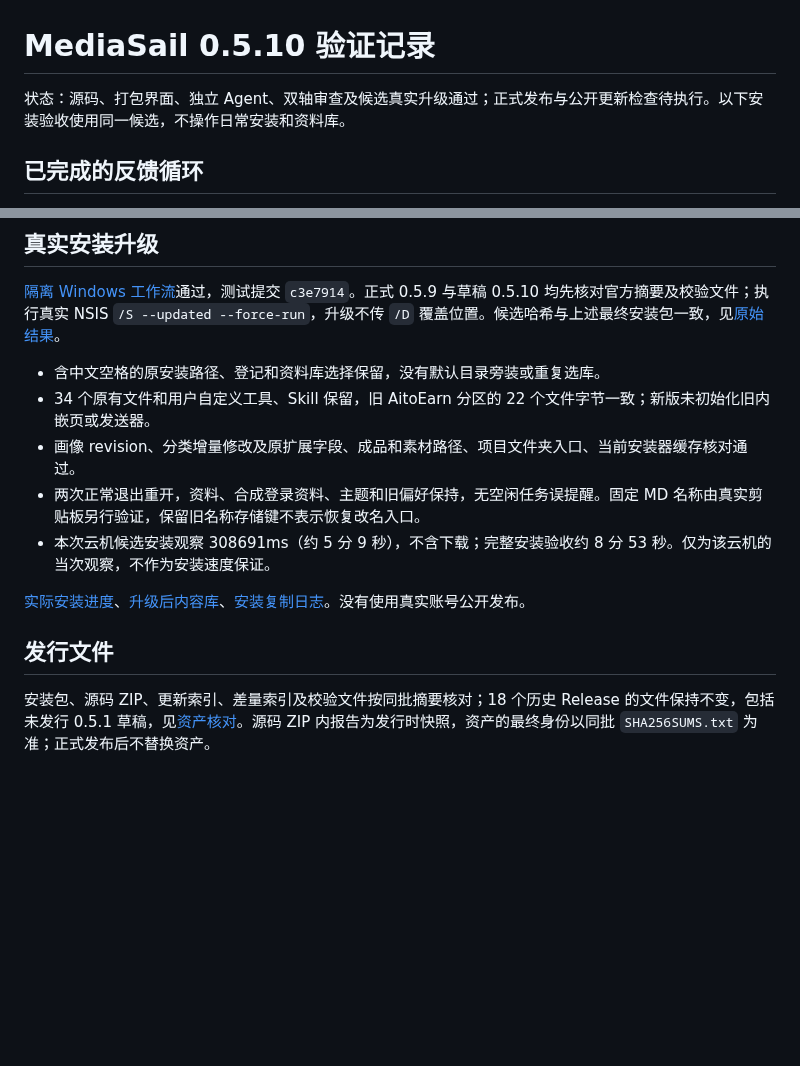
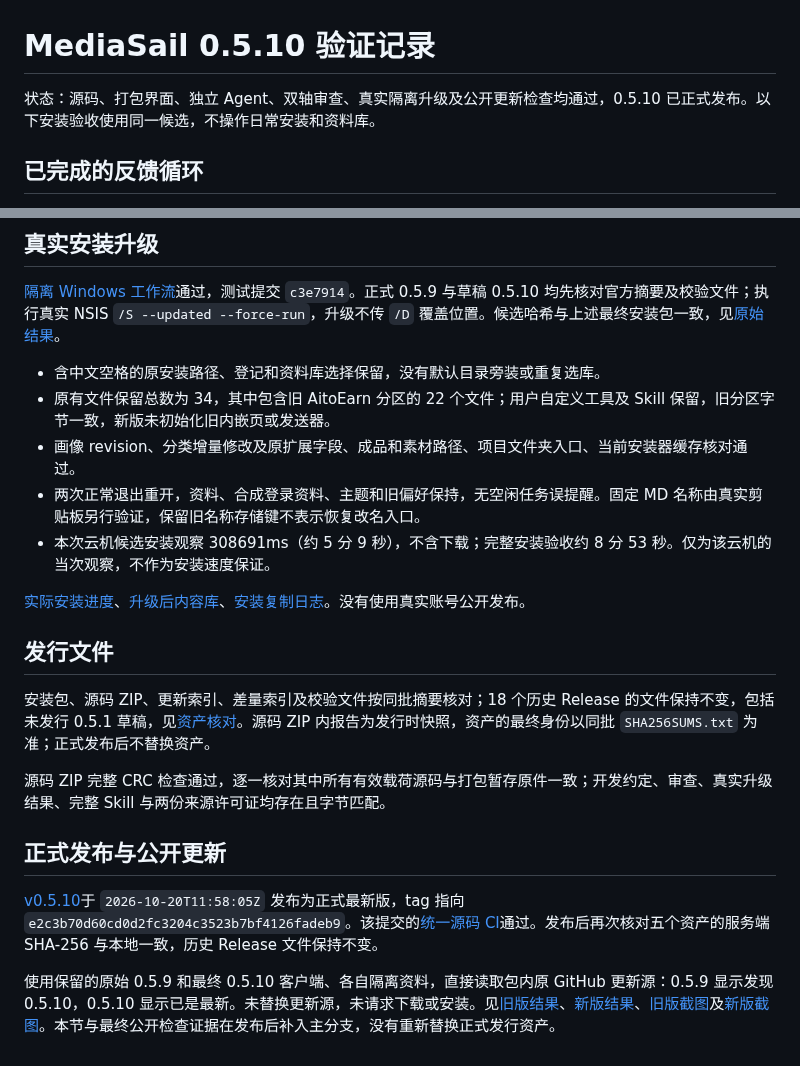
Before and after one commit to jerryrenjianxing-sys/MediaSail, a Markdown page: docs/VERIFICATION-0.5.10.md, 2 parts joined by grey strips. Drawn GitHub-style; blank space fills up the shorter version.

Commit message:
Verify published 0.5.10 feed in original old and new clients

```diff
--- a/docs/VERIFICATION-0.5.10.md
+++ b/docs/VERIFICATION-0.5.10.md
@@ -1,6 +1,6 @@
 # MediaSail 0.5.10 验证记录
 
-状态：源码、打包界面、独立 Agent、双轴审查及候选真实升级通过；正式发布与公开更新检查待执行。以下安装验收使用同一候选，不操作日常安装和资料库。
+状态：源码、打包界面、独立 Agent、双轴审查、真实隔离升级及公开更新检查均通过，0.5.10 已正式发布。以下安装验收使用同一候选，不操作日常安装和资料库。
 
 ## 已完成的反馈循环
 
@@ -39,7 +39,7 @@ Standards 发现 1 项、Spec 发现 4 项，均先补反馈用例再修正：
 [隔离 Windows 工作流](https://github.com/jerryrenjianxing-sys/MediaSail/actions/runs/39417041852)通过，测试提交 `c3e7914`。正式 0.5.9 与草稿 0.5.10 均先核对官方摘要及校验文件；执行真实 NSIS `/S --updated --force-run`，升级不传 `/D` 覆盖位置。候选哈希与上述最终安装包一致，见[原始结果](evidence/maintenance-upgrade-0.5.9-to-0.5.10.json)。
 
 - 含中文空格的原安装路径、登记和资料库选择保留，没有默认目录旁装或重复选库。
-- 34 个原有文件和用户自定义工具、Skill 保留，旧 AitoEarn 分区的 22 个文件字节一致；新版未初始化旧内嵌页或发送器。
+- 原有文件保留总数为 34，其中包含旧 AitoEarn 分区的 22 个文件；用户自定义工具及 Skill 保留，旧分区字节一致，新版未初始化旧内嵌页或发送器。
 - 画像 revision、分类增量修改及原扩展字段、成品和素材路径、项目文件夹入口、当前安装器缓存核对通过。
 - 两次正常退出重开，资料、合成登录资料、主题和旧偏好保持，无空闲任务误提醒。固定 MD 名称由真实剪贴板另行验证，保留旧名称存储键不表示恢复改名入口。
 - 本次云机候选安装观察 308691ms（约 5 分 9 秒），不含下载；完整安装验收约 8 分 53 秒。仅为该云机的当次观察，不作为安装速度保证。
@@ -49,3 +49,11 @@ Standards 发现 1 项、Spec 发现 4 项，均先补反馈用例再修正：
 ## 发行文件
 
 安装包、源码 ZIP、更新索引、差量索引及校验文件按同批摘要核对；18 个历史 Release 的文件保持不变，包括未发行 0.5.1 草稿，见[资产核对](evidence/assets-0.5.10.json)。源码 ZIP 内报告为发行时快照，资产的最终身份以同批 `SHA256SUMS.txt` 为准；正式发布后不替换资产。
+
+源码 ZIP 完整 CRC 检查通过，逐一核对其中所有有效载荷源码与打包暂存原件一致；开发约定、审查、真实升级结果、完整 Skill 与两份来源许可证均存在且字节匹配。
+
+## 正式发布与公开更新
+
+[v0.5.10](https://github.com/jerryrenjianxing-sys/MediaSail/releases/tag/v0.5.10)于 `2026-10-20T11:58:05Z` 发布为正式最新版，tag 指向 `e2c3b70d60cd0d2fc3204c3523b7bf4126fadeb9`。该提交的[统一源码 CI](https://github.com/jerryrenjianxing-sys/MediaSail/actions/runs/39418441280)通过。发布后再次核对五个资产的服务端 SHA-256 与本地一致，历史 Release 文件保持不变。
+
+使用保留的原始 0.5.9 和最终 0.5.10 客户端、各自隔离资料，直接读取包内原 GitHub 更新源：0.5.9 显示发现 0.5.10，0.5.10 显示已是最新。未替换更新源，未请求下载或安装。见[旧版结果](evidence/content-update-0.5.9-to-0.5.10.json)、[新版结果](evidence/content-update-0.5.10-to-0.5.10.json)、[旧版截图](images/0.5.10/update-check-0.5.9.png)及[新版截图](images/0.5.10/update-check-0.5.10.png)。本节与最终公开检查证据在发布后补入主分支，没有重新替换正式发行资产。
```
Also changed, not shown: docs/REVIEW-0.5.10.md (+3 -1 lines), docs/images/0.5.10/update-check-0.5.10.png (added), docs/images/0.5.10/update-check-0.5.9.png (added), 3 other files.
